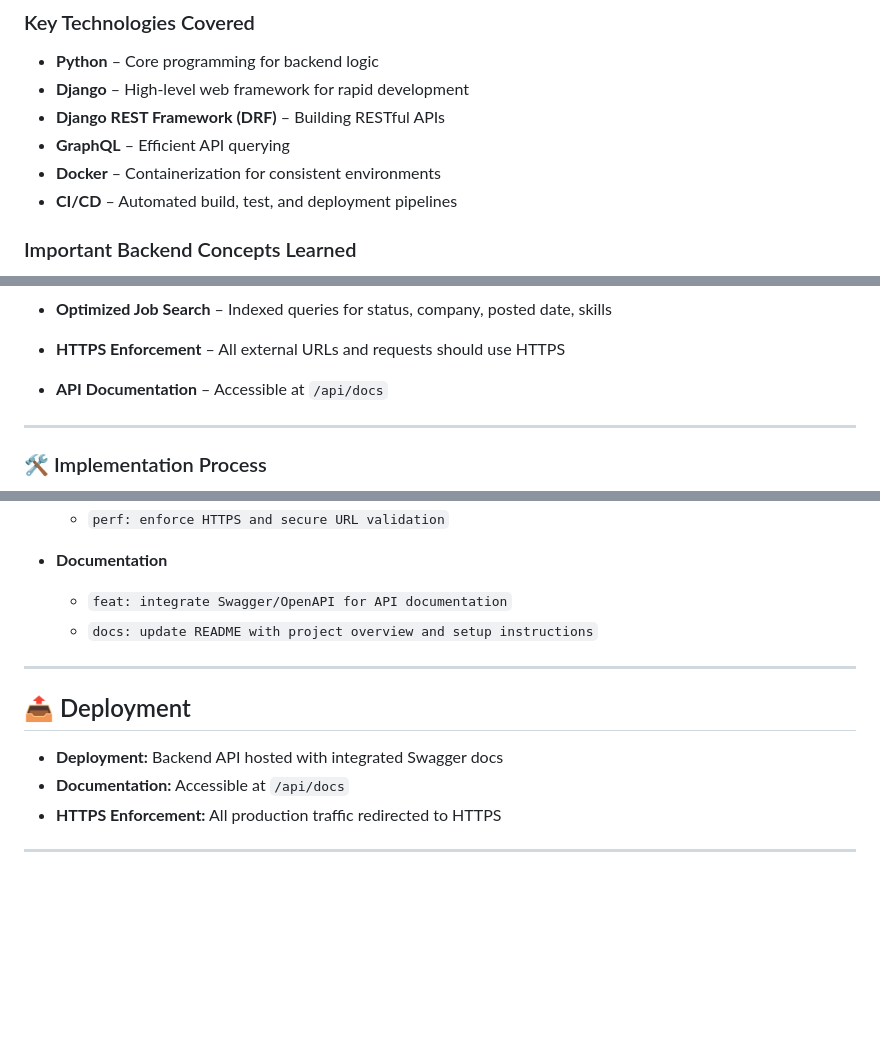
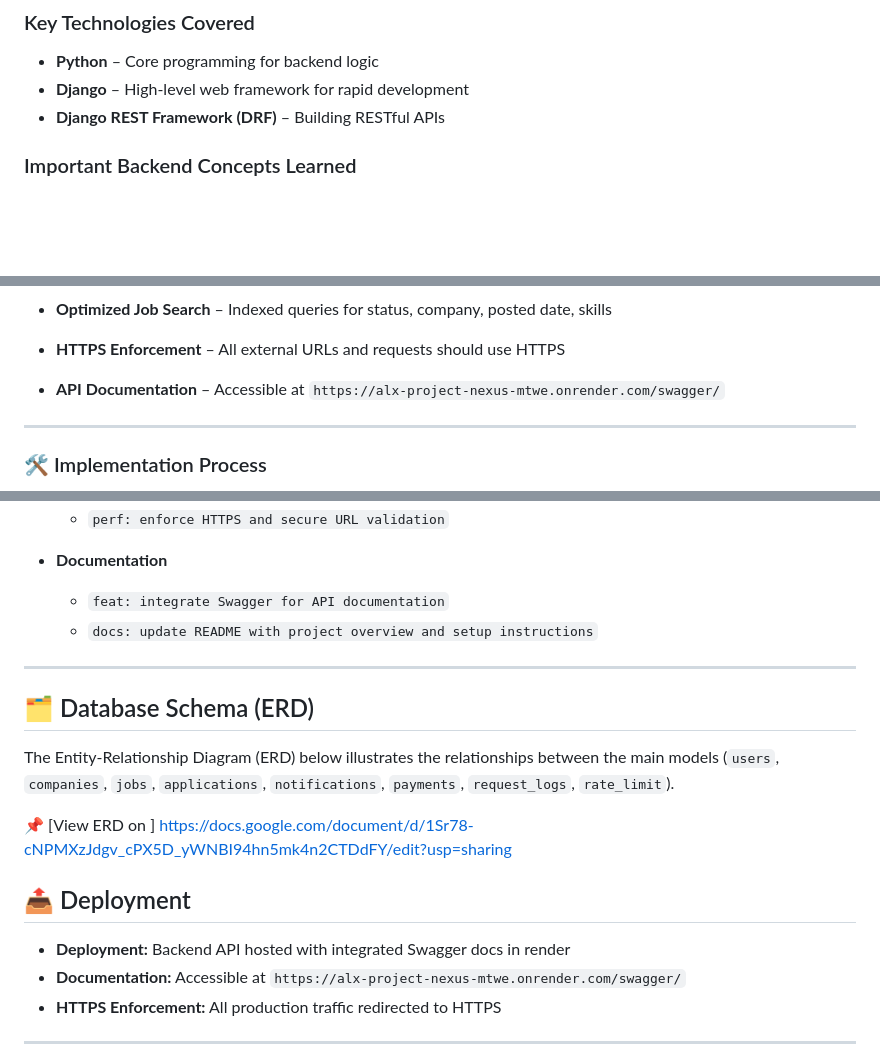
Before and after one commit to elainees-devs/alx_project_nexus, a Markdown page: README.md, 3 parts joined by grey strips. Drawn GitHub-style; blank space fills up the shorter version.

```diff
--- a/jobsboard/README.md
+++ b/README.md
@@ -17,9 +17,6 @@ The **ProDev Backend track** equips learners with practical backend development
 * **Python** – Core programming for backend logic
 * **Django** – High-level web framework for rapid development
 * **Django REST Framework (DRF)** – Building RESTful APIs
-* **GraphQL** – Efficient API querying
-* **Docker** – Containerization for consistent environments
-* **CI/CD** – Automated build, test, and deployment pipelines
 
 ### Important Backend Concepts Learned
 
@@ -86,7 +83,7 @@ The **ProDev Backend track** equips learners with practical backend development
 * **Request Logs & Rate Limiting** – Audit API requests and prevent abuse
 * **Optimized Job Search** – Indexed queries for status, company, posted date, skills
 * **HTTPS Enforcement** – All external URLs and requests should use HTTPS
-* **API Documentation** – Accessible at `/api/docs`
+* **API Documentation** – Accessible at `https://alx-project-nexus-mtwe.onrender.com/swagger/`
 
 ---
 
@@ -109,15 +106,22 @@ The **ProDev Backend track** equips learners with practical backend development
   * `perf: enforce HTTPS and secure URL validation`
 * **Documentation**
 
-  * `feat: integrate Swagger/OpenAPI for API documentation`
+  * `feat: integrate Swagger for API documentation`
   * `docs: update README with project overview and setup instructions`
 
 ---
 
+
+## 🗂 Database Schema (ERD)
+
+The Entity-Relationship Diagram (ERD) below illustrates the relationships between the main models (`users`, `companies`, `jobs`, `applications`, `notifications`, `payments`, `request_logs`, `rate_limit`).
+
+📌 [View ERD on ] https://docs.google.com/document/d/1Sr78-cNPMXzJdgv_cPX5D_yWNBI94hn5mk4n2CTDdFY/edit?usp=sharing
+
 ## 📤 Deployment
 
-* **Deployment:** Backend API hosted with integrated Swagger docs
-* **Documentation:** Accessible at `/api/docs`
+* **Deployment:** Backend API hosted with integrated Swagger docs in render
+* **Documentation:** Accessible at `https://alx-project-nexus-mtwe.onrender.com/swagger/`
 * **HTTPS Enforcement:** All production traffic redirected to HTTPS
 
 ---
```
